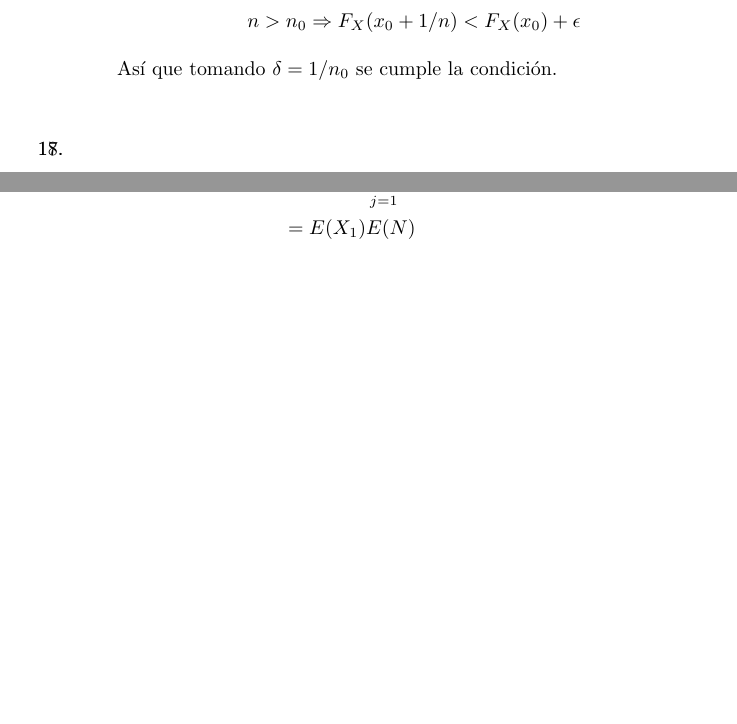
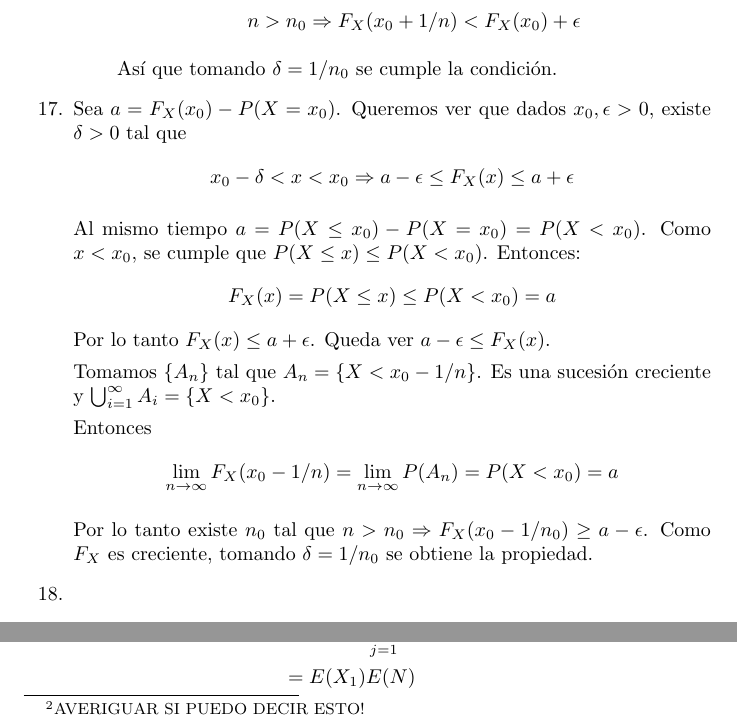
Before and after one commit to TobiasCarreira/probaC-final-2017, a LaTeX document (respuestas-final.tex, which reads src/03-variables-aleatorias.tex, src/07-esperanza-condicional.tex): two parts of pages 7 and 23 of 28, joined at a grey line, cut so that both start at the same text, the shorter picture padded with empty space. Compiled offline with pdfLaTeX.

Commit message:
Ejercicio 17

```diff
--- a/src/03-variables-aleatorias.tex
+++ b/src/03-variables-aleatorias.tex
@@ -53,7 +53,20 @@
 					Así que tomando $\delta = 1/n_0$ se cumple la condición.
 			\end{enumerate}
 	\item
+		Sea $a = F_X(x_0) - P(X=x_0)$. Queremos ver que dados $x_0, \epsilon > 0$, existe $\delta > 0$ tal que
+		$$x_0 - \delta < x < x_0 \Rightarrow a - \epsilon \leq F_X(x) \leq a + \epsilon$$
 
+		Al mismo tiempo $a = P(X\leq x_0) - P(X=x_0) = P(X < x_0)$.
+		Como $x < x_0$, se cumple que $P(X\leq x) \leq P(X<x_0)$. Entonces:
+		$$F_X(x) = P(X\leq x) \leq P(X<x_0) = a$$
+		Por lo tanto $F_X(x) \leq a + \epsilon$. Queda ver $a - \epsilon \leq F_X(x)$.
+
+		Tomamos $\{A_n\}$ tal que $A_n=\{X < x_0-1/n\}$. Es una sucesión creciente y $\bigcup_{i=1}^{\infty}A_i = \{X<x_0\}$.
+
+		Entonces $$\lim_{n\rightarrow\infty}F_X(x_0 - 1/n) = \lim_{n\rightarrow\infty}P(A_n) = P(X < x_0) = a$$
+
+		Por lo tanto existe $n_0$ tal que $n>n_0\Rightarrow F_X(x_0 - 1/n_0) \geq a - \epsilon$.
+		Como $F_X$ es creciente, tomando $\delta = 1/n_0$ se obtiene la propiedad.
 	\item
 
 	\item
--- a/src/07-esperanza-condicional.tex
+++ b/src/07-esperanza-condicional.tex
@@ -48,7 +48,7 @@
 					& = \lambda^2e^{-\lambda y}\cdot y \mathbb{I}_{(0<y)}								\\
 					& = \frac{\lambda^2\cdot y^{2-1} e^{-\lambda y}}{(2-1)!} \mathbb{I}_{(0<y)}
 		\end{align*}
-		Entonces $Y\sim \Gamma(2, \lambda)$, por lo que $Z = Y-X \sim E(\lambda)$.
+		Entonces $Y\sim \Gamma(2, \lambda)$, por lo que $Z = Y-X \sim E(\lambda)$. \footnote{AVERIGUAR SI PUEDO DECIR ESTO!}
 	\item
 		\begin{align*}
 			E\left(\sum_{i=1}^{N}X_i\right)	& = \sum_{j=1}^{\infty} P(N=j) \cdot E\left(\sum_{i=1}^{N}X_i\Big|N=j\right)	\\
```
Also changed, not shown: respuestas-final.pdf.
